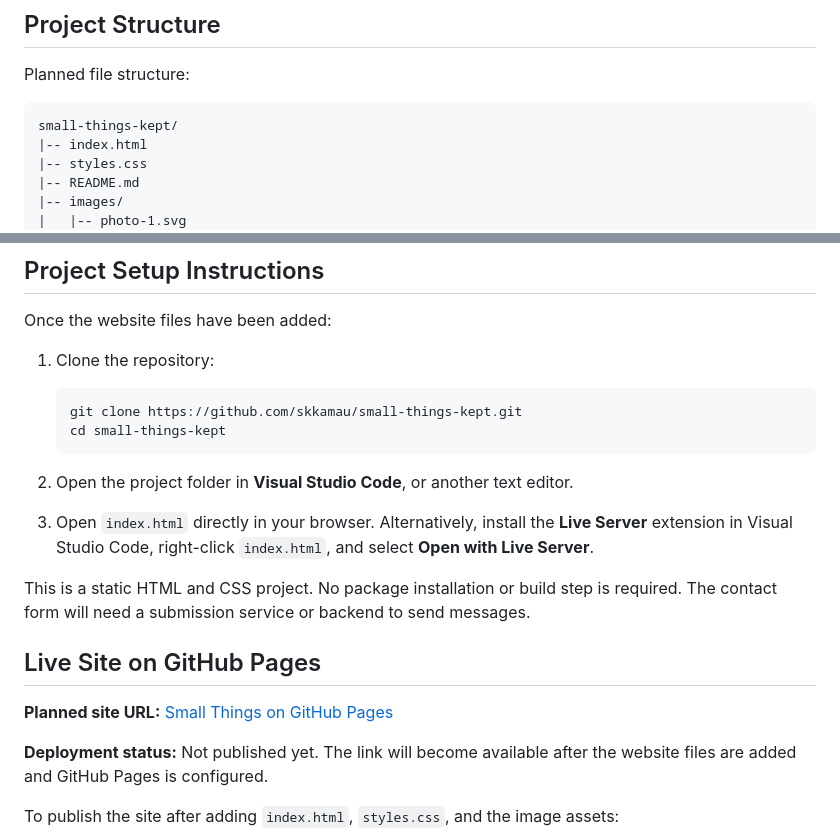
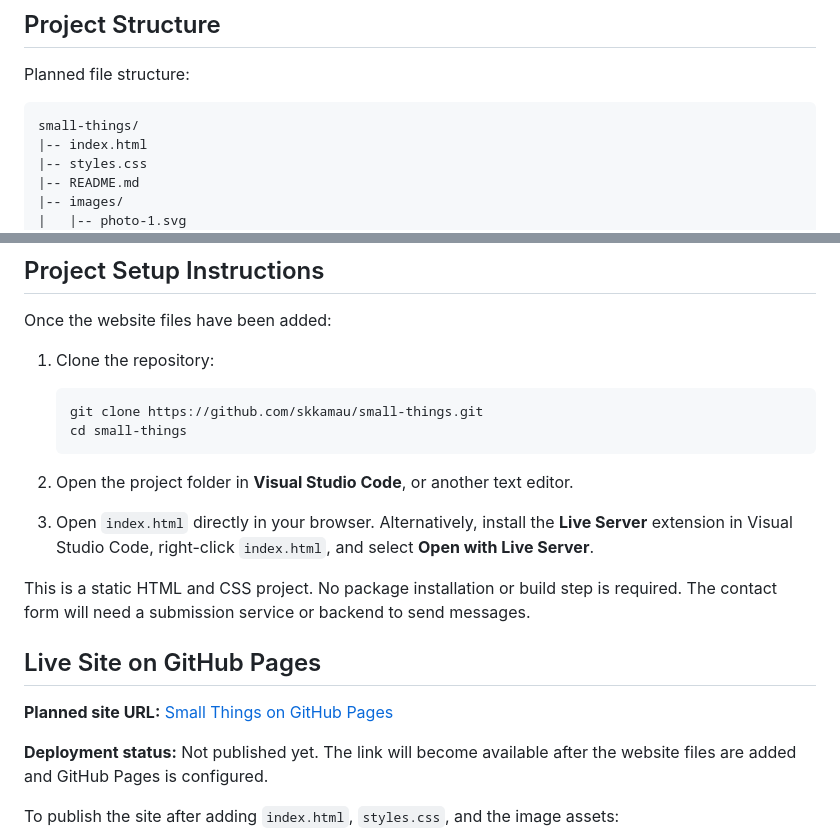
Before and after one commit to skkamau/small-things, a Markdown page: README.md, 2 parts joined by grey strips. GitHub-like rendering.

Commit message:
Updated the repository name in the README
Changed the folder name, clone instructions, and GitHub Pages link to use small-things.

````diff
--- a/README.md
+++ b/README.md
@@ -36,7 +36,7 @@ Planned features include:
 Planned file structure:
 
 ```text
-small-things-kept/
+small-things/
 |-- index.html
 |-- styles.css
 |-- README.md
@@ -59,8 +59,8 @@ Once the website files have been added:
 1. Clone the repository:
 
    ```bash
-   git clone https://github.com/skkamau/small-things-kept.git
-   cd small-things-kept
+   git clone https://github.com/skkamau/small-things.git
+   cd small-things
    ```
 
 2. Open the project folder in **Visual Studio Code**, or another text editor.
````
Also changed, not shown: other parts of README.md (+1 -1 lines).
